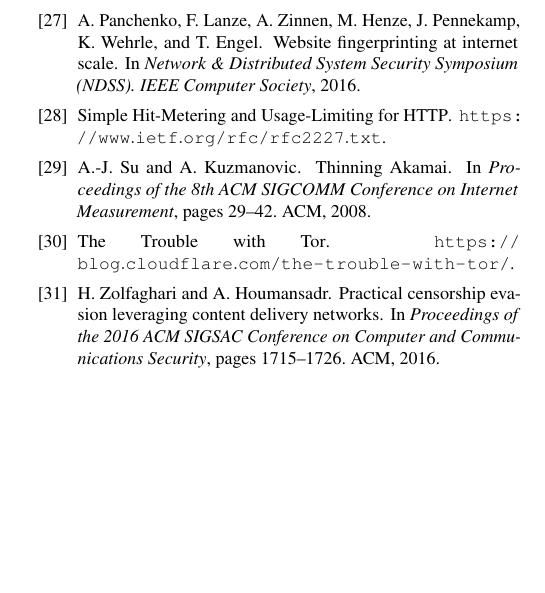
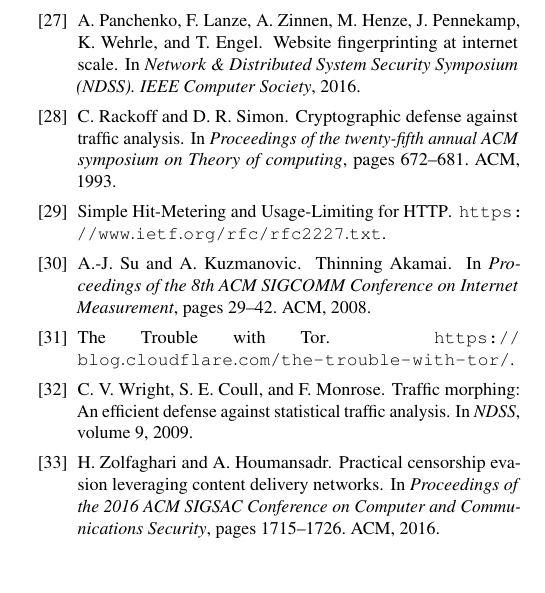
Before and after one commit to ae243/obliviousCDN, a LaTeX document (usenix/paper_old.tex, which reads usenix/paper.bib): part of one column of page 13 of 13, cut so that both start at the same text. Compiled offline with pdfLaTeX.

Commit message:
fix broken ref

```diff
--- a/usenix/paper.bib
+++ b/usenix/paper.bib
@@ -23,6 +23,23 @@
   author={Lewin, Daniel Mark},
   year={1998},
   school={Massachusetts Institute of Technology}
+}
+
+@inproceedings{wright2009traffic,
+  title={Traffic Morphing: An Efficient Defense Against Statistical Traffic Analysis.},
+  author={Wright, Charles V and Coull, Scott E and Monrose, Fabian},
+  booktitle={NDSS},
+  volume={9},
+  year={2009}
+}
+
+@inproceedings{rackoff1993cryptographic,
+  title={Cryptographic defense against traffic analysis},
+  author={Rackoff, Charles and Simon, Daniel R},
+  booktitle={Proceedings of the twenty-fifth annual ACM symposium on Theory of computing},
+  pages={672--681},
+  year={1993},
+  organization={ACM}
 }
 
 @inproceedings{gupta2016scalable,
```
Also changed, not shown: usenix/security.tex (+1 -1 lines), usenix/paper.bbl, usenix/paper.pdf, 3 other files.
